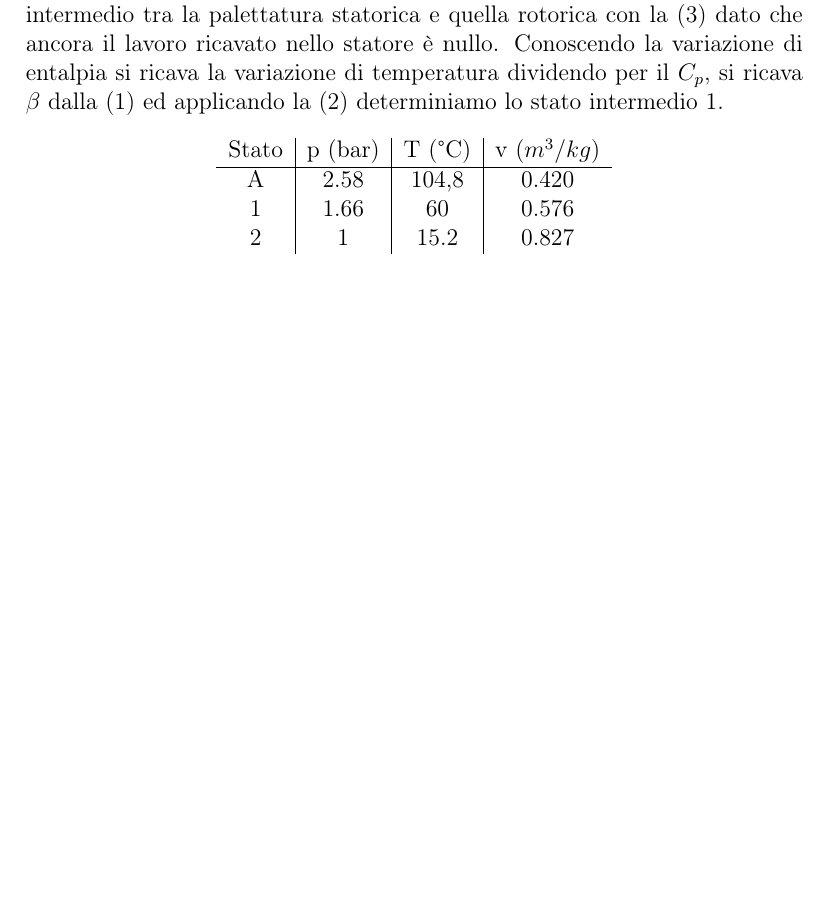
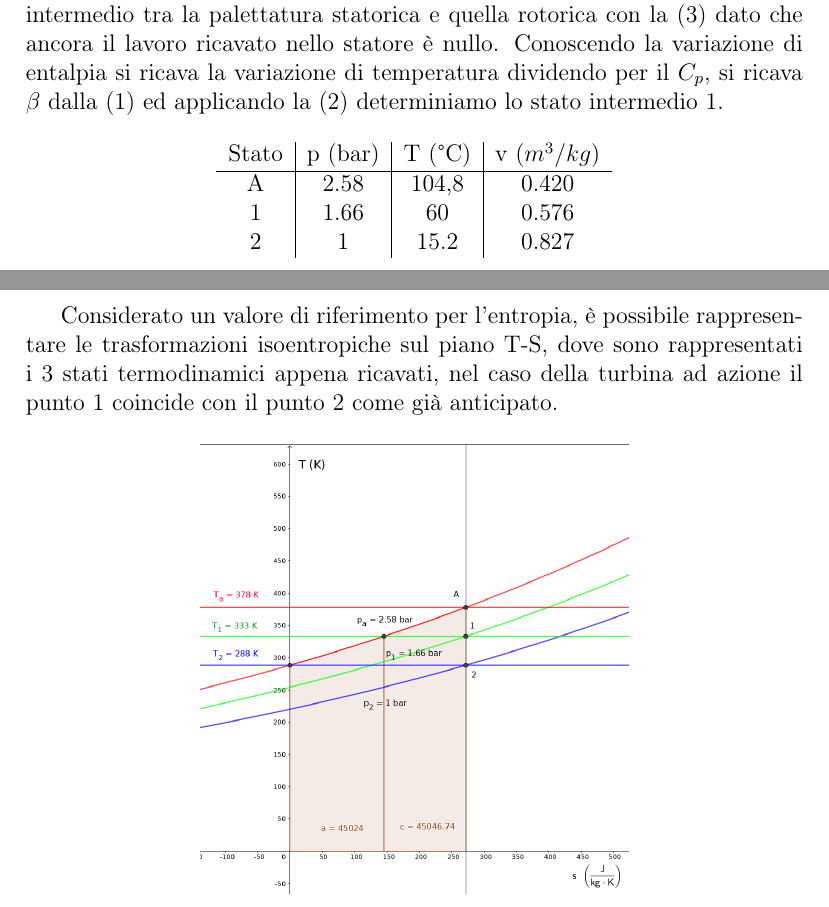
Before and after one commit to FlashNoob98/Programmi_Macchine, a LaTeX document (Tex/Esercizio_4/esercizio_4.tex): part of page 4 of 4 before the commit and two parts of pages 4 and 5 of 5 after it, the two joined at a grey line, cut so that both start at the same text, the shorter picture padded with empty space. Compiled offline with pdfLaTeX.

Commit message:
aggiunto piano T-S

```diff
--- a/Tex/Esercizio_4/esercizio_4.tex
+++ b/Tex/Esercizio_4/esercizio_4.tex
@@ -152,4 +152,14 @@ ed applicando la \eqref{eq:stato_gas} determiniamo lo stato intermedio 1.
         2       &1          &15.2   &0.827
     \end{tabular}
 \end{center}
+
+Considerato un valore di riferimento per l'entropia, è possibile rappresentare le trasformazioni isoentropiche sul piano T-S, dove sono rappresentati i 3 stati termodinamici
+appena ricavati, nel caso della turbina ad azione il punto 1 coincide con il punto 2 come già anticipato.
+%Si può vedere come le aree delle due espansioni parziali siano praticamente uguali
+\begin{figure}[H]
+    \label{fig:trasformazioni_TS}
+    \centering
+    \includegraphics[width=.55\linewidth]{media/trasformazioni_TS.png}
+\end{figure}
+
 \end{document}
```
Also changed, not shown: Tex/Esercizio_4/media/trasformazioni_TS.png (added), 1 other file.
